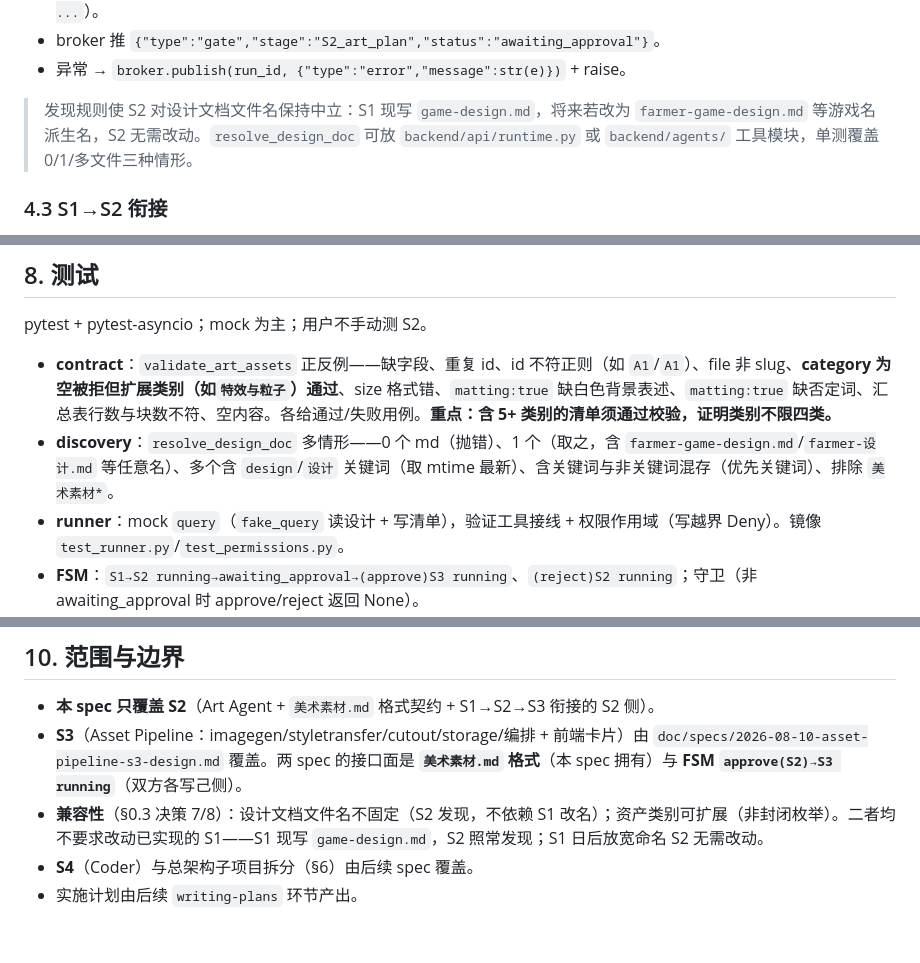
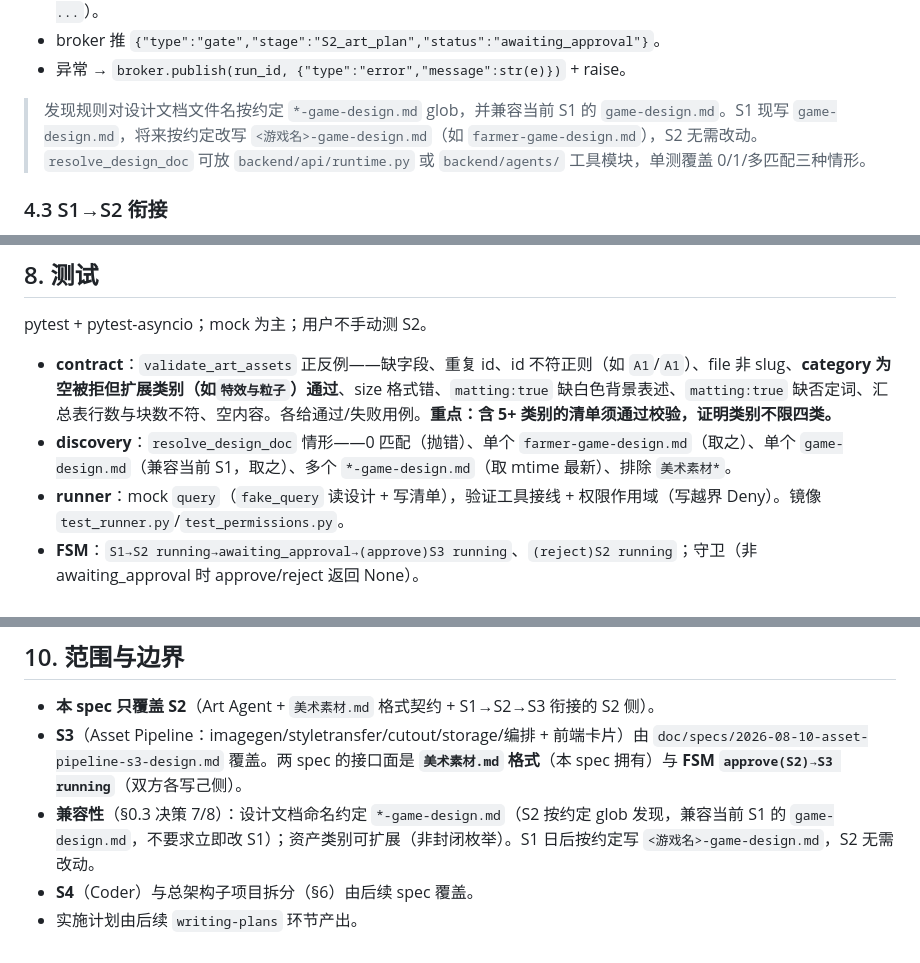
Before and after one commit to CodingZY/AI_Cowork_Game, a Markdown page: doc/specs/2026-08-10-art-agent-s2-design.md, 3 parts joined by grey strips. Drawn GitHub-style.

```diff
--- a/doc/specs/2026-08-10-art-agent-s2-design.md
+++ b/doc/specs/2026-08-10-art-agent-s2-design.md
@@ -254,7 +254,7 @@ async def run_art_agent(
 - broker 推 `{"type":"gate","stage":"S2_art_plan","status":"awaiting_approval"}`。
 - 异常 → `broker.publish(run_id, {"type":"error","message":str(e)})` + raise。
 
-> 发现规则使 S2 对设计文档文件名保持中立：S1 现写 `game-design.md`，将来若改为 `farmer-game-design.md` 等游戏名派生名，S2 无需改动。`resolve_design_doc` 可放 `backend/api/runtime.py` 或 `backend/agents/` 工具模块，单测覆盖 0/1/多文件三种情形。
+> 发现规则对设计文档文件名按约定 `*-game-design.md` glob，并兼容当前 S1 的 `game-design.md`。S1 现写 `game-design.md`，将来按约定改写 `<游戏名>-game-design.md`（如 `farmer-game-design.md`），S2 无需改动。`resolve_design_doc` 可放 `backend/api/runtime.py` 或 `backend/agents/` 工具模块，单测覆盖 0/1/多匹配三种情形。
 
 ### 4.3 S1→S2 衔接
 
@@ -308,7 +308,7 @@ ART_MODEL=claude-sonnet-4-6
 pytest + pytest-asyncio；mock 为主；用户不手动测 S2。
 
 - **contract**：`validate_art_assets` 正反例——缺字段、重复 id、id 不符正则（如 `A1`/`A1`）、file 非 slug、**category 为空被拒但扩展类别（如`特效与粒子`）通过**、size 格式错、`matting:true` 缺白色背景表述、`matting:true` 缺否定词、汇总表行数与块数不符、空内容。各给通过/失败用例。**重点：含 5+ 类别的清单须通过校验，证明类别不限四类。**
-- **discovery**：`resolve_design_doc` 多情形——0 个 md（抛错）、1 个（取之，含 `farmer-game-design.md`/`farmer-设计.md` 等任意名）、多个含 `design`/`设计` 关键词（取 mtime 最新）、含关键词与非关键词混存（优先关键词）、排除 `美术素材*`。
+- **discovery**：`resolve_design_doc` 情形——0 匹配（抛错）、单个 `farmer-game-design.md`（取之）、单个 `game-design.md`（兼容当前 S1，取之）、多个 `*-game-design.md`（取 mtime 最新）、排除 `美术素材*`。
 - **runner**：mock `query`（`fake_query` 读设计 + 写清单），验证工具接线 + 权限作用域（写越界 Deny）。镜像 `test_runner.py`/`test_permissions.py`。
 - **FSM**：`S1→S2 running→awaiting_approval→(approve)S3 running`、`(reject)S2 running`；守卫（非 awaiting_approval 时 approve/reject 返回 None）。
 - **routes**：`GET/PUT art-list.md`（awaiting_approval 可改、running 不可）、`approve` S1 自动启 S2、`approve` S2、`reject` S2 带反馈重跑。
@@ -345,6 +345,6 @@ pytest + pytest-asyncio；mock 为主；用户不手动测 S2。
 
 - **本 spec 只覆盖 S2**（Art Agent + `美术素材.md` 格式契约 + S1→S2→S3 衔接的 S2 侧）。
 - **S3**（Asset Pipeline：imagegen/styletransfer/cutout/storage/编排 + 前端卡片）由 `doc/specs/2026-08-10-asset-pipeline-s3-design.md` 覆盖。两 spec 的接口面是 **`美术素材.md` 格式**（本 spec 拥有）与 **FSM `approve(S2)→S3 running`**（双方各写己侧）。
-- **兼容性**（§0.3 决策 7/8）：设计文档文件名不固定（S2 发现，不依赖 S1 改名）；资产类别可扩展（非封闭枚举）。二者均不要求改动已实现的 S1——S1 现写 `game-design.md`，S2 照常发现；S1 日后放宽命名 S2 无需改动。
+- **兼容性**（§0.3 决策 7/8）：设计文档命名约定 `*-game-design.md`（S2 按约定 glob 发现，兼容当前 S1 的 `game-design.md`，不要求立即改 S1）；资产类别可扩展（非封闭枚举）。S1 日后按约定写 `<游戏名>-game-design.md`，S2 无需改动。
 - **S4**（Coder）与总架构子项目拆分（§6）由后续 spec 覆盖。
 - 实施计划由后续 `writing-plans` 环节产出。
```
Also changed, not shown: other parts of doc/specs/2026-08-10-art-agent-s2-design.md (+11 -11 lines), doc/specs/2026-08-10-asset-pipeline-s3-design.md (+1 -1 lines).
